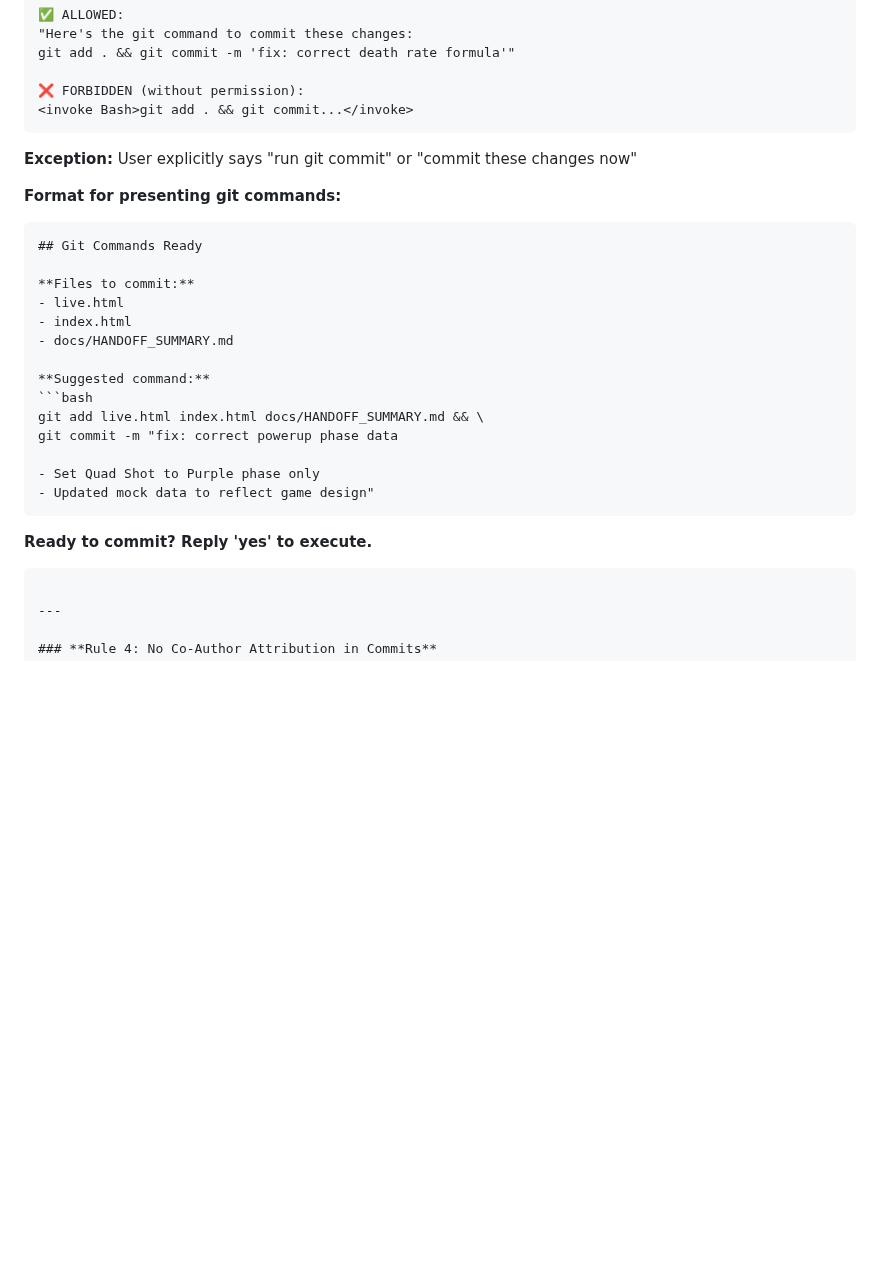
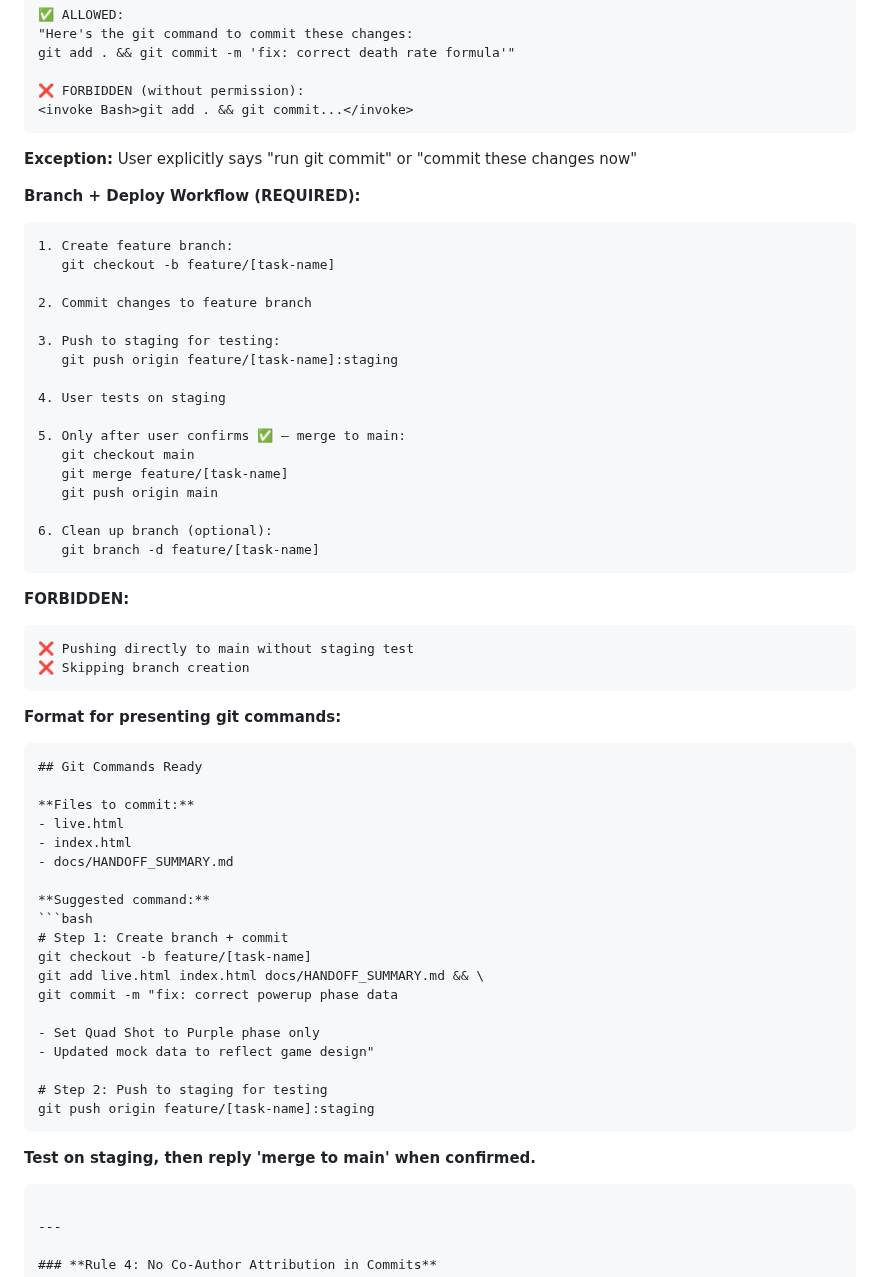
Before and after one commit to kstanigar/non-x_analytics, a Markdown page: claude.md, the part around the change. Drawn GitHub-style; blank space fills up the shorter version.

Commit message:
docs: add branch + staging workflow to Rule 3
  - Feature branch required before any commit
  - Push to staging for testing before merging to main
  - Direct pushes to main are forbidden

````diff
--- a/claude.md
+++ b/claude.md
@@ -86,6 +86,33 @@ git add . && git commit -m 'fix: correct death rate formula'"
 
 **Exception:** User explicitly says "run git commit" or "commit these changes now"
 
+**Branch + Deploy Workflow (REQUIRED):**
+```
+1. Create feature branch:
+   git checkout -b feature/[task-name]
+
+2. Commit changes to feature branch
+
+3. Push to staging for testing:
+   git push origin feature/[task-name]:staging
+
+4. User tests on staging
+
+5. Only after user confirms ✅ — merge to main:
+   git checkout main
+   git merge feature/[task-name]
+   git push origin main
+
+6. Clean up branch (optional):
+   git branch -d feature/[task-name]
+```
+
+**FORBIDDEN:**
+```
+❌ Pushing directly to main without staging test
+❌ Skipping branch creation
+```
+
 **Format for presenting git commands:**
 ```markdown
 ## Git Commands Ready
@@ -97,14 +124,19 @@ git add . && git commit -m 'fix: correct death rate formula'"
 
 **Suggested command:**
 ```bash
+# Step 1: Create branch + commit
+git checkout -b feature/[task-name]
 git add live.html index.html docs/HANDOFF_SUMMARY.md && \
 git commit -m "fix: correct powerup phase data
 
 - Set Quad Shot to Purple phase only
 - Updated mock data to reflect game design"
+
+# Step 2: Push to staging for testing
+git push origin feature/[task-name]:staging
 ```
 
-**Ready to commit? Reply 'yes' to execute.**
+**Test on staging, then reply 'merge to main' when confirmed.**
 ```
 
 ---
````
